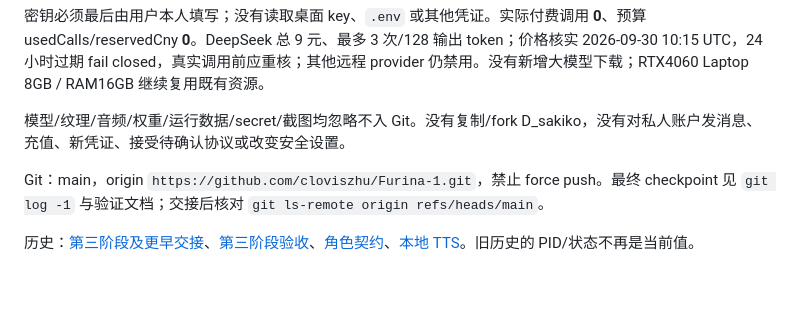
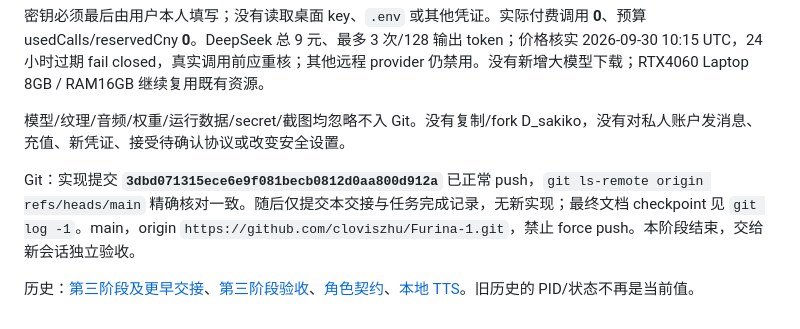
Before and after one commit to cloviszhu/Furina-1, a Markdown page: docs/handoff.md, the part around the change. Drawn GitHub-style; blank space fills up the shorter version.

Commit message:
docs: close stage four with verified delivery checkpoint

```diff
--- a/docs/handoff.md
+++ b/docs/handoff.md
@@ -25,6 +25,6 @@ RAVDESS Actor24 仍为 CC BY-NC-SA 4.0 非商业测试声，**不是芙宁娜**
 
 模型/纹理/音频/权重/运行数据/secret/截图均忽略不入 Git。没有复制/fork D_sakiko，没有对私人账户发消息、充值、新凭证、接受待确认协议或改变安全设置。
 
-Git：main，origin `https://github.com/cloviszhu/Furina-1.git`，禁止 force push。最终 checkpoint 见 `git log -1` 与验证文档；交接后核对 `git ls-remote origin refs/heads/main`。
+Git：实现提交 **`3dbd071315ece6e9f081becb0812d0aa800d912a`** 已正常 push，`git ls-remote origin refs/heads/main` 精确核对一致。随后仅提交本交接与任务完成记录，无新实现；最终文档 checkpoint 见 `git log -1`。main，origin `https://github.com/cloviszhu/Furina-1.git`，禁止 force push。本阶段结束，交给新会话独立验收。
 
 历史：[第三阶段及更早交接](history/stage-three-handoff.md)、[第三阶段验收](stage-three-validation.md)、[角色契约](character-contract.md)、[本地 TTS](local-tts.md)。旧历史的 PID/状态不再是当前值。
```
Also changed, not shown: docs/stage-four-validation.md (+1 -1 lines), 1 other file.
